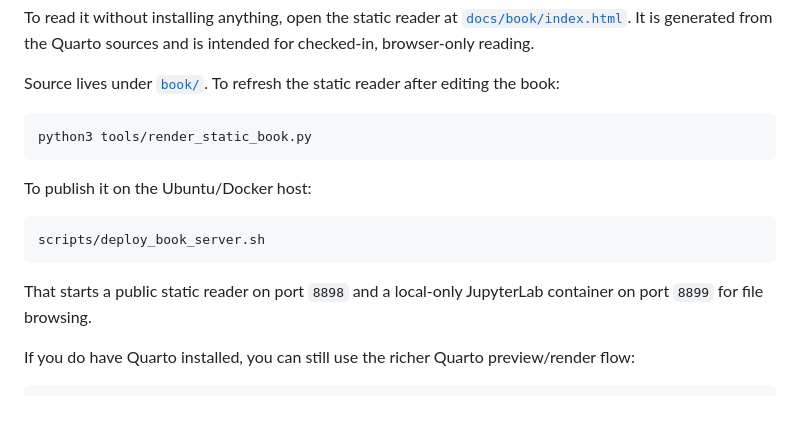
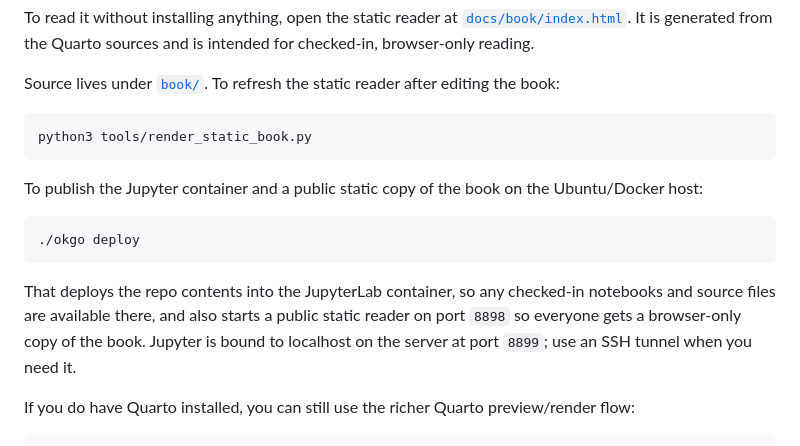
Before and after one commit to tedk99/fuel-upload-language-experiment, a Markdown page: README.md, the part around the change. GitHub-like rendering; blank space fills up the shorter version.

Commit message:
docs: point README at ./okgo deploy and clarify Jupyter/static split
Co-Authored-By: Claude Opus 4.7 (1M context) <noreply@anthropic.com>

````diff
--- a/README.md
+++ b/README.md
@@ -16,14 +16,18 @@ Source lives under [`book/`](book/). To refresh the static reader after editing
 python3 tools/render_static_book.py
 ```
 
-To publish it on the Ubuntu/Docker host:
+To publish the Jupyter container and a public static copy of the book on the
+Ubuntu/Docker host:
 
 ```bash
-scripts/deploy_book_server.sh
+./okgo deploy
 ```
 
-That starts a public static reader on port `8898` and a local-only JupyterLab
-container on port `8899` for file browsing.
+That deploys the repo contents into the JupyterLab container, so any checked-in
+notebooks and source files are available there, and also starts a public static
+reader on port `8898` so everyone gets a browser-only copy of the book. Jupyter
+is bound to localhost on the server at port `8899`; use an SSH tunnel when you
+need it.
 
 If you do have Quarto installed, you can still use the richer Quarto preview/render flow:
 
````
